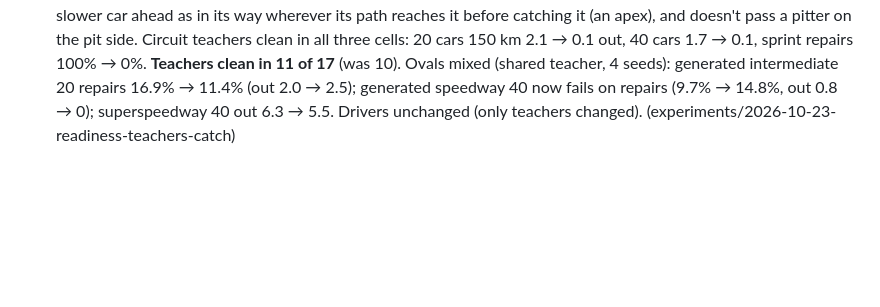
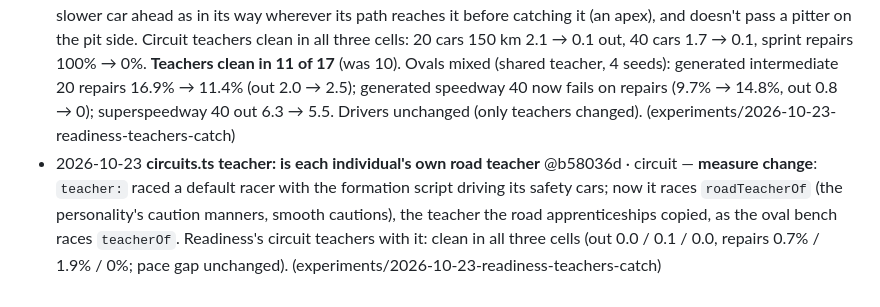
Before and after one commit to tranzillo/dotgp, a Markdown page: v2/training/RESULTS.md, the part around the change. Drawn GitHub-style; blank space fills up the shorter version.

Commit message:
v2: training/: circuit readiness with each individual's own road teacher (clean in all three)
Co-Authored-By: Claude Opus 5.5 <noreply@anthropic.com>

```diff
--- a/v2/training/RESULTS.md
+++ b/v2/training/RESULTS.md
@@ -64,3 +64,4 @@ Races are 20 cars, about 25 km, 6 circuits x 3 seeds (`scripts/circuits.ts`); so
 - 2026-10-23 **circuit teachers: lookahead** · both (shared teachers) — after the box rule, circuit teachers on readiness's circuits lost 3.5 of 20 a race over 150 km (8 races traced). The commonest crash: a racer at 55 m/s crossing to the inside for the next corner ran into a car slowing for pit road; its lookahead (60 m, 1.1 s at that speed) saw it too late to brake. Lookahead now at least the stopping distance at the following brake plus a reaction (the oval machine tried a speed-scaled lookahead for big-oval passing and saw no change; on circuits it's the main fix): 3.5 -> 1.6. Also: a car heading for pit road gets room for full braking in both the racing follow and the caution cap (no measurable effect alone), and the pit-wall clearance is 1 m (60 m before the nose; 150 m made it worse, 2.9, squeezing the field where pitters cross): 1.5 out a race. What's left: contact under caution as safety cars begin. Gate: 1 of 20.
 - 2026-10-23 **readiness: teachers after the circuit fixes** @e2d5d4e · both — same candidate bundle (drivers unchanged), teachers with the box rule, pit-wall clearance, speed-scaled lookahead and full-braking room behind pitters: **teachers clean in 10 of 17 cells** (was 4). Not yet: circuits 20 cars 150 km (2.1 out, gate 1); the sprint's repairs (100%: one or two stops in 25 km, a small-sample artifact of the gate); generated intermediate (2.0 / 2.8) and superspeedway (2.0 / 6.3) ovals; speedway at 40 (13% of stops for damage). Generated short oval: tiny fields under the box rule (few boxes). (experiments/2026-10-23-readiness-teachers-fixed)
 - 2026-10-23 **readiness: teachers see slow cars their path comes to** @c0ac558 · both — the traffic racer counts a slower car ahead as in its way wherever its path reaches it before catching it (an apex), and doesn't pass a pitter on the pit side. Circuit teachers clean in all three cells: 20 cars 150 km 2.1 → 0.1 out, 40 cars 1.7 → 0.1, sprint repairs 100% → 0%. **Teachers clean in 11 of 17** (was 10). Ovals mixed (shared teacher, 4 seeds): generated intermediate 20 repairs 16.9% → 11.4% (out 2.0 → 2.5); generated speedway 40 now fails on repairs (9.7% → 14.8%, out 0.8 → 0); superspeedway 40 out 6.3 → 5.5. Drivers unchanged (only teachers changed). (experiments/2026-10-23-readiness-teachers-catch)
+- 2026-10-23 **circuits.ts teacher: is each individual's own road teacher** @b58036d · circuit — **measure change**: `teacher:` raced a default racer with the formation script driving its safety cars; now it races `roadTeacherOf` (the personality's caution manners, smooth cautions), the teacher the road apprenticeships copied, as the oval bench races `teacherOf`. Readiness's circuit teachers with it: clean in all three cells (out 0.0 / 0.1 / 0.0, repairs 0.7% / 1.9% / 0%; pace gap unchanged). (experiments/2026-10-23-readiness-teachers-catch)
```
Also changed, not shown: 1 other file.
